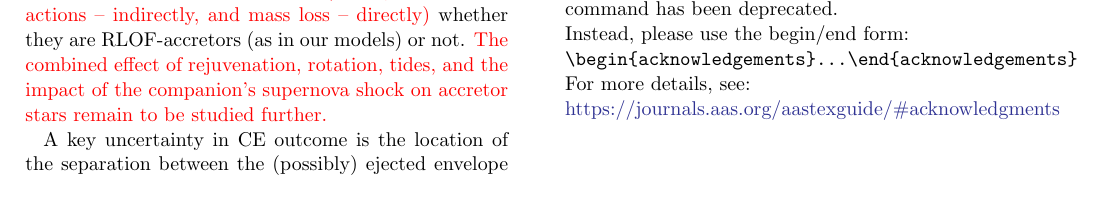
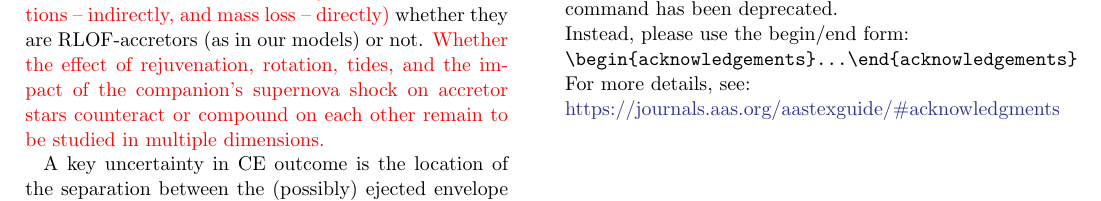
Before and after one commit to mathren/CE_accretors, a LaTeX paper (src/tex/CE_accretors.tex): part of page 8 of 8, cut so that both start at the same text. Compiled offline with pdfLaTeX; a LaTeX package or settings file that is missing is left out; an older LaTeX class or package is replaced by its successor.

Commit message:
discussions edits
red text

```diff
--- a/src/tex/CE_accretors.tex
+++ b/src/tex/CE_accretors.tex
@@ -576,10 +576,11 @@ thermal timescale phase of mass transfer may occur
 phase may impact the envelope structure of CE-donors
 \textcolor{red}{(through tidal interactions -- indirectly, and mass
   loss -- directly)} whether they are
-RLOF-accretors (as in our models) or not. \textcolor{red}{The combined
+RLOF-accretors (as in our models) or not. \textcolor{red}{Whether the
 effect of rejuvenation, rotation, tides, and the impact of the
 companion's
-supernova shock on accretor stars remain to be studied further.}
+supernova shock on accretor stars counteract or compound on each other
+remain to be studied in multiple dimensions.}
 
 A key uncertainty in CE outcome is the location of the separation
 between the (possibly) ejected envelope and the remaining core
```
